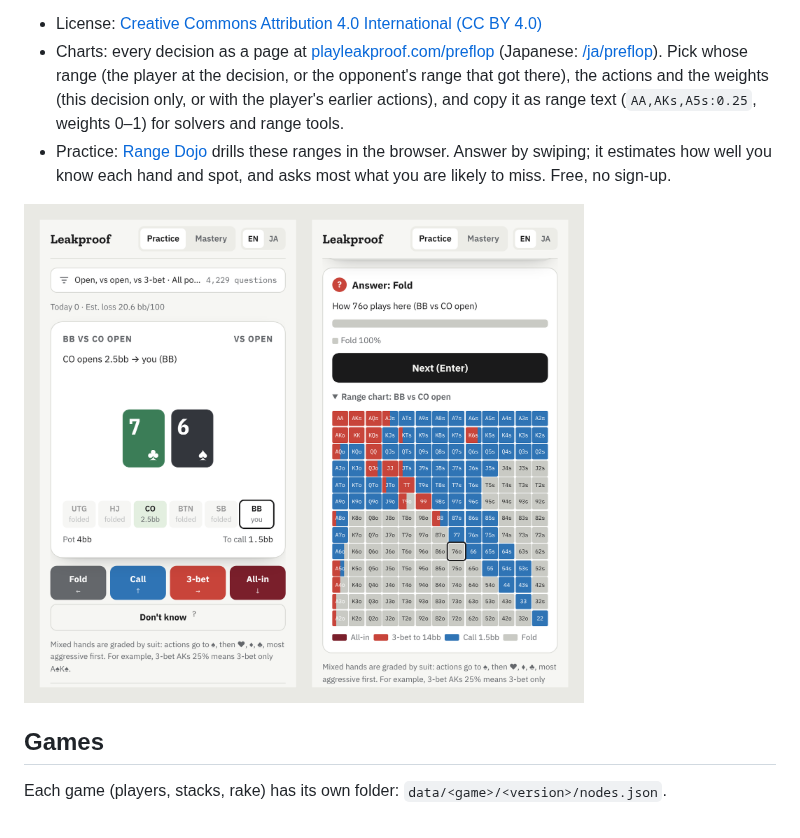
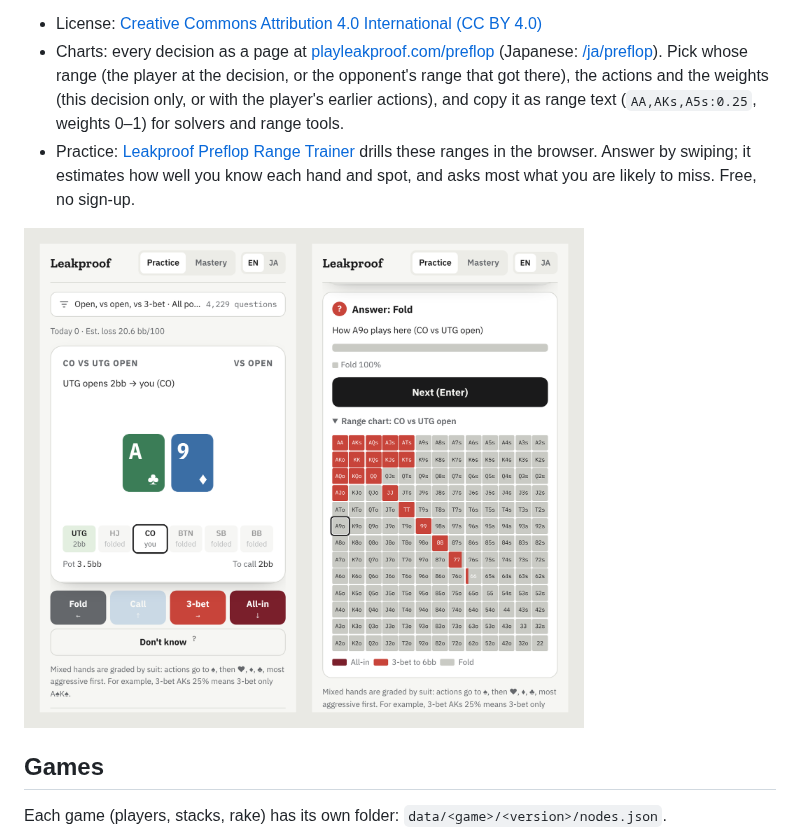
Before and after one commit to a-hanamoto/leakproof-preflop-ranges, a Markdown page: README.md, the part around the change. GitHub-like rendering; pictures changed too: images/range-dojo-en.png (deleted), images/range-trainer-en.png (added).

```diff
--- a/README.md
+++ b/README.md
@@ -6,9 +6,9 @@ Preflop strategy for No-Limit Hold'em: opens, 3-bets, 4-bets and the responses t
 
 - License: [Creative Commons Attribution 4.0 International (CC BY 4.0)](https://creativecommons.org/licenses/by/4.0/)
 - Charts: every decision as a page at [playleakproof.com/preflop](https://playleakproof.com/preflop/) (Japanese: [/ja/preflop](https://playleakproof.com/ja/preflop/)). Pick whose range (the player at the decision, or the opponent's range that got there), the actions and the weights (this decision only, or with the player's earlier actions), and copy it as range text (`AA,AKs,A5s:0.25`, weights 0–1) for solvers and range tools.
-- Practice: [Range Dojo](https://playleakproof.com/dojo/) drills these ranges in the browser. Answer by swiping; it estimates how well you know each hand and spot, and asks most what you are likely to miss. Free, no sign-up.
+- Practice: [Leakproof Preflop Range Trainer](https://playleakproof.com/trainer/) drills these ranges in the browser. Answer by swiping; it estimates how well you know each hand and spot, and asks most what you are likely to miss. Free, no sign-up.
 
-<img src="images/range-dojo-en.png" width="560" alt="Range Dojo: a question (BB vs CO open, 7♣6♠) answered by swiping, and after a miss the answer with the range chart of that spot">
+<img src="images/range-trainer-en.png" width="560" alt="Range Trainer: a question (CO vs UTG open, A♣9♦) answered by swiping, and after a miss the answer with the range chart of that spot">
 
 ## Games
 
```
Also changed, not shown: README.ja.md (+2 -2 lines), images/range-dojo-ja.png (deleted), images/range-trainer-ja.png (added).
